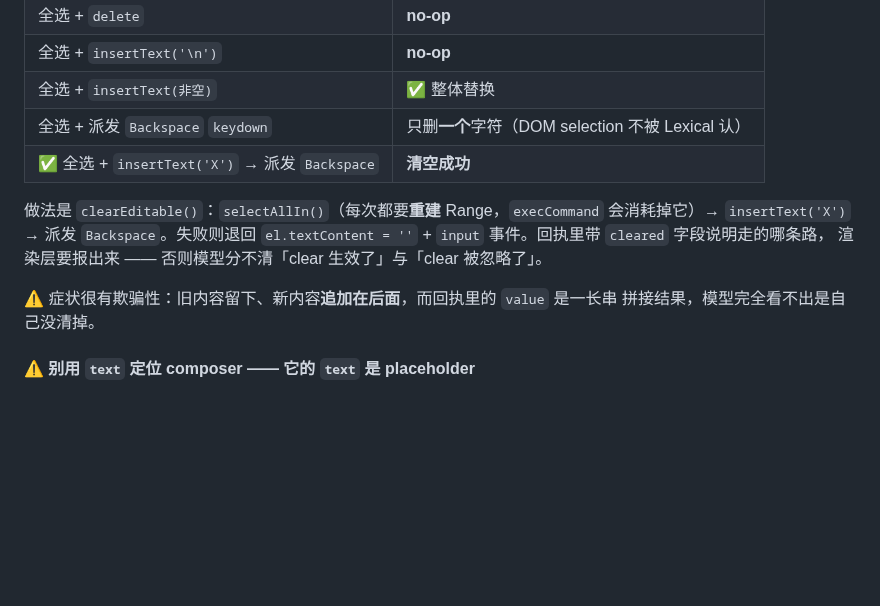
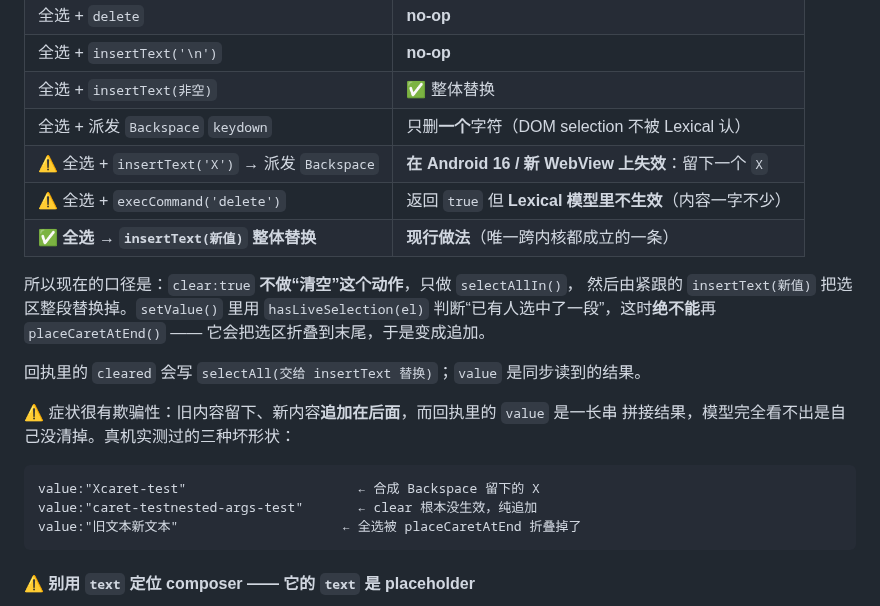
Before and after one commit to kai6666666/deepseek-harness, a Markdown page: docs/agents/ui-tool.md, the part around the change. Drawn GitHub-style; blank space fills up the shorter version.

Commit message:
docs(ui): clear:true 的真实口径（全选+insertText 替换；三种坏形状）

````diff
--- a/docs/agents/ui-tool.md
+++ b/docs/agents/ui-tool.md
@@ -726,15 +726,25 @@ node tools\ui-map-real-frontend.mjs "http://127.0.0.1:31999/?token=..."
 | 全选 + `insertText('\n')` | **no-op** |
 | 全选 + `insertText(非空)` | ✅ 整体替换 |
 | 全选 + 派发 `Backspace` `keydown` | 只删**一个**字符（DOM selection 不被 Lexical 认） |
-| ✅ 全选 + `insertText('X')` → 派发 `Backspace` | **清空成功** |
+| ⚠️ 全选 + `insertText('X')` → 派发 `Backspace` | **在 Android 16 / 新 WebView 上失效**：留下一个 `X` |
+| ⚠️ 全选 + `execCommand('delete')` | 返回 `true` 但 **Lexical 模型里不生效**（内容一字不少） |
+| ✅ **全选 → `insertText(新值)` 整体替换** | **现行做法**（唯一跨内核都成立的一条） |
 
-做法是 `clearEditable()`：`selectAllIn()`（每次都要**重建** Range，`execCommand`
-会消耗掉它）→ `insertText('X')` → 派发 `Backspace`。失败则退回
-`el.textContent = ''` + `input` 事件。回执里带 `cleared` 字段说明走的哪条路，
-渲染层要报出来 —— 否则模型分不清「clear 生效了」与「clear 被忽略了」。
+所以现在的口径是：`clear:true` **不做“清空”这个动作**，只做 `selectAllIn()`，
+然后由紧跟的 `insertText(新值)` 把选区整段替换掉。`setValue()` 里用
+`hasLiveSelection(el)` 判断“已有人选中了一段”，这时**绝不能**再
+`placeCaretAtEnd()` —— 它会把选区折叠到末尾，于是变成追加。
+
+回执里的 `cleared` 会写 `selectAll(交给 insertText 替换)`；`value` 是同步读到的结果。
 
 ⚠️ 症状很有欺骗性：旧内容留下、新内容**追加在后面**，而回执里的 `value` 是一长串
-拼接结果，模型完全看不出是自己没清掉。
+拼接结果，模型完全看不出是自己没清掉。真机实测过的三种坏形状：
+
+```text
+value:"Xcaret-test"                      ← 合成 Backspace 留下的 X
+value:"caret-testnested-args-test"       ← clear 根本没生效，纯追加
+value:"旧文本新文本"                     ← 全选被 placeCaretAtEnd 折叠掉了
+```
 
 #### ⚠️ 别用 `text` 定位 composer —— 它的 `text` 是 placeholder
 
````
